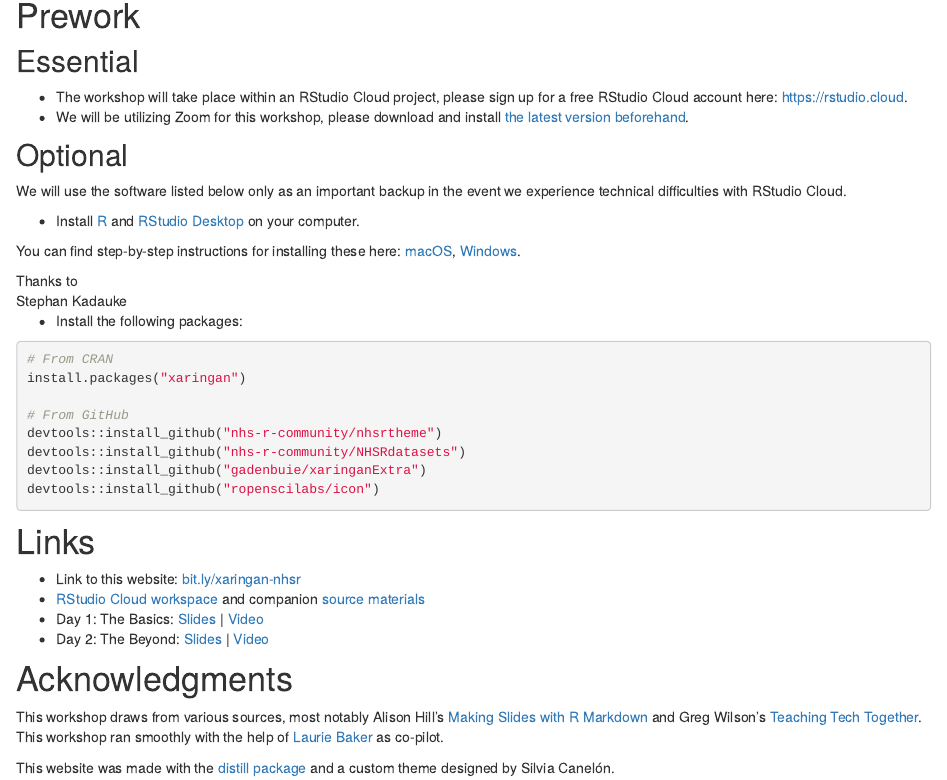
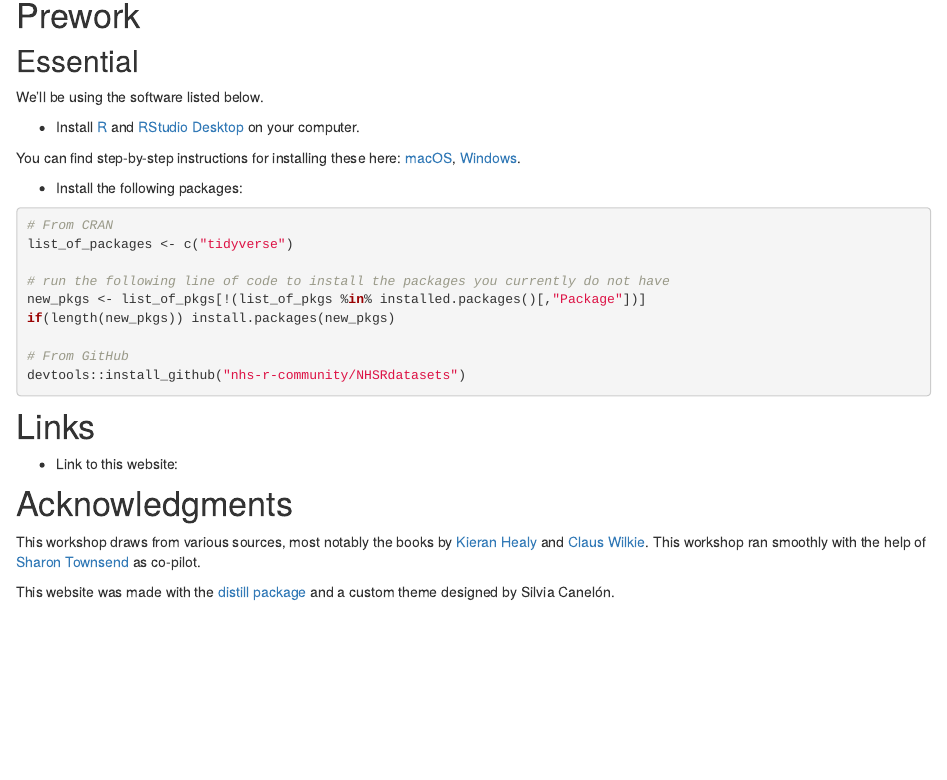
Before and after one commit to eugene100hickey/intro-ggplot, an R Markdown document (index.Rmd): the page in a window 1100 px wide, from 660 px down. Rendered offline with R 4.5, knitr and Pandoc, with nearby package versions; drawn as R Markdown's standard HTML page in place of the format the file asks for; some code elsewhere in the file could not run offline; common packages that the code uses without loading them are loaded.

Commit message:
update index.Rmd

````diff
--- a/index.Rmd
+++ b/index.Rmd
@@ -84,43 +84,33 @@ This workshop is designed for people with previous experience of R but have yet
 
 ## Essential
 
-- The workshop will take place within an RStudio Cloud project, please sign up for a free RStudio Cloud account here: https://rstudio.cloud.
-- We will be utilizing Zoom for this workshop, please download and install [the latest version beforehand](https://zoom.us/download).
-
-## Optional
-
-We will use the software listed below only as an important backup in the event we experience technical difficulties with RStudio Cloud.
+We'll be using the software listed below.
 
 - Install [R](https://cloud.r-project.org/) and [RStudio Desktop](https://rstudio.com/products/rstudio/download/) on your computer.
 
 You can find step-by-step instructions for installing these here: [macOS](https://www.youtube.com/watch?v=GM88tYlEy_g), [Windows](https://www.youtube.com/watch?v=JRKmZK5-6aE).
 
-<aside>
-Thanks to<br/>Stephan Kadauke
-</aside>
 
 - Install the following packages:
 
 ```{r, eval=FALSE, echo=TRUE}
 # From CRAN
-install.packages("xaringan")
+list_of_packages <- c("tidyverse")
+
+# run the following line of code to install the packages you currently do not have
+new_pkgs <- list_of_pkgs[!(list_of_pkgs %in% installed.packages()[,"Package"])]
+if(length(new_pkgs)) install.packages(new_pkgs)
 
 # From GitHub
-devtools::install_github("nhs-r-community/nhsrtheme")
 devtools::install_github("nhs-r-community/NHSRdatasets")
-devtools::install_github("gadenbuie/xaringanExtra")
-devtools::install_github("ropenscilabs/icon")
 ```
 
 # Links
 
-- Link to this website: [bit.ly/xaringan-nhsr](https://bit.ly/xaringan-nhsr)
-- [RStudio Cloud workspace](https://bit.ly/3mfJM4k) and companion [source materials](https://github.com/spcanelon/xaringan-basics-and-beyond/tree/main/materials)
-- Day 1: The Basics: [Slides](slides/day-01-basics.html) | [Video](https://youtu.be/M3skTMQbCD0)
-- Day 2: The Beyond: [Slides](slides/day-02-beyond.html) | [Video](https://youtu.be/cAtpZxW4bTI)
+- Link to this website:
 
 # Acknowledgments {.appendix}
 
-This workshop draws from various sources, most notably Alison Hill’s [Making Slides with R Markdown](https://arm.rbind.io/slides/xaringan.html) and Greg Wilson's [Teaching Tech Together](http://teachtogether.tech/en/). This workshop ran smoothly with the help of [Laurie Baker](https://lauriebaker.rbind.io/) as co-pilot.
+This workshop draws from various sources, most notably the books by [Kieran Healy](https://socviz.co/) and [Claus Wilkie](https://clauswilke.com/dataviz/). This workshop ran smoothly with the help of [Sharon Townsend](https://www.strategyunitwm.nhs.uk/author/sharon-townsend) as co-pilot.
 
 This website was made with the [distill package](https://rstudio.github.io/distill/) and a custom theme designed by Silvia Canelón.
````
Also changed, not shown: index.html, search.json.
